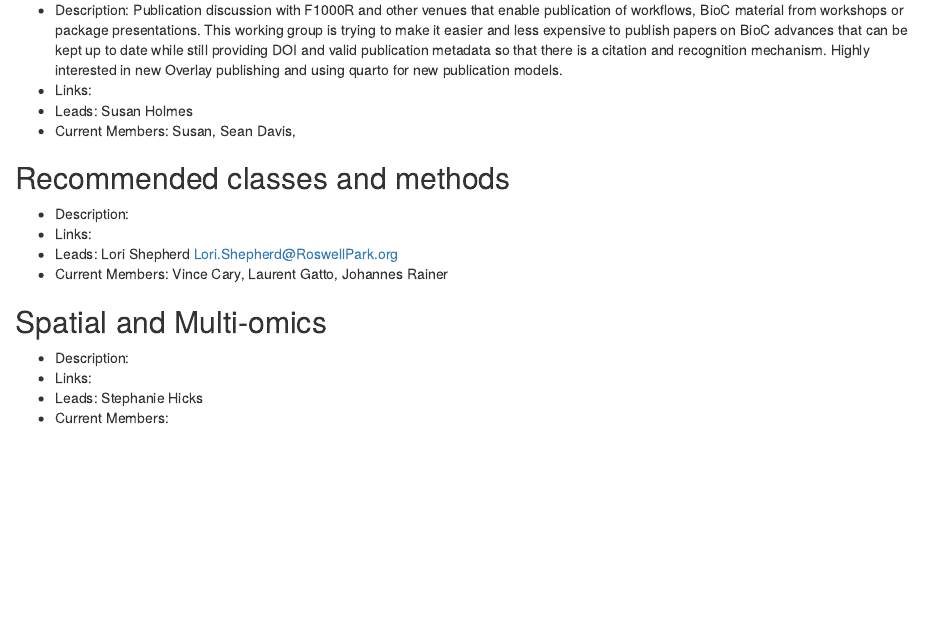
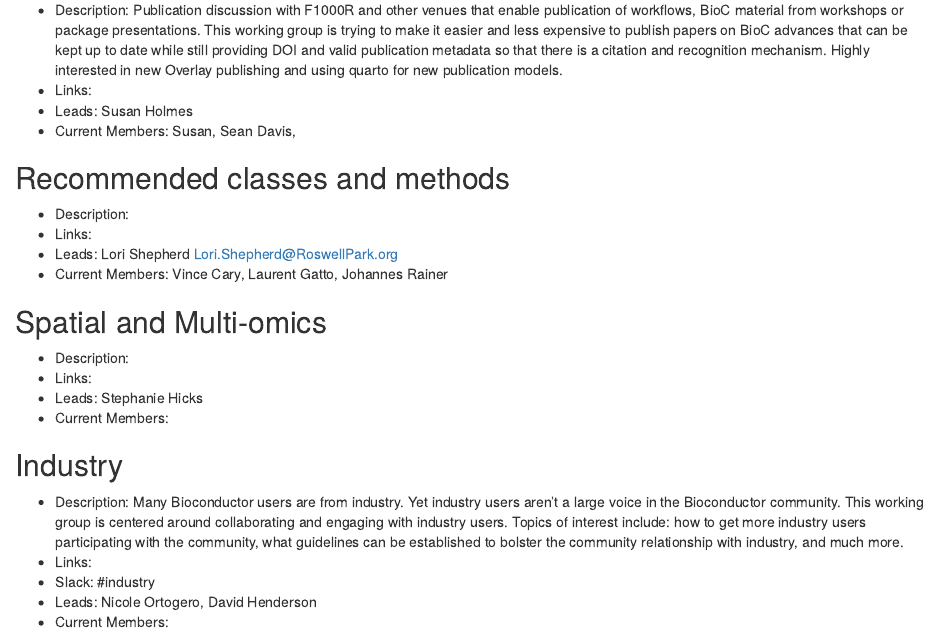
Before and after one commit to Bioconductor/BiocWorkingGroups, an R Markdown document (active_working_groups.Rmd): the page in a window 1100 px wide, from 1900 px down. Rendered offline with R 4.5, knitr and Pandoc, with nearby package versions; drawn as R Markdown's standard HTML page in place of the format the file asks for.

Commit message:
Add industry working group (#13)

```diff
--- a/active_working_groups.Rmd
+++ b/active_working_groups.Rmd
@@ -121,3 +121,11 @@ expectations regarding personal data privacy.
 - Links:
 - Leads: Stephanie Hicks
 - Current Members:
+
+## Industry
+
+- Description: Many Bioconductor users are from industry. Yet industry users aren't a large voice in the Bioconductor community. This working group is centered around collaborating and engaging with industry users. Topics of interest include: how to get more industry users participating with the community, what guidelines can be established to bolster the community relationship with industry, and much more.
+- Links:
+- Slack: #industry
+- Leads: Nicole Ortogero, David Henderson
+- Current Members:
```
